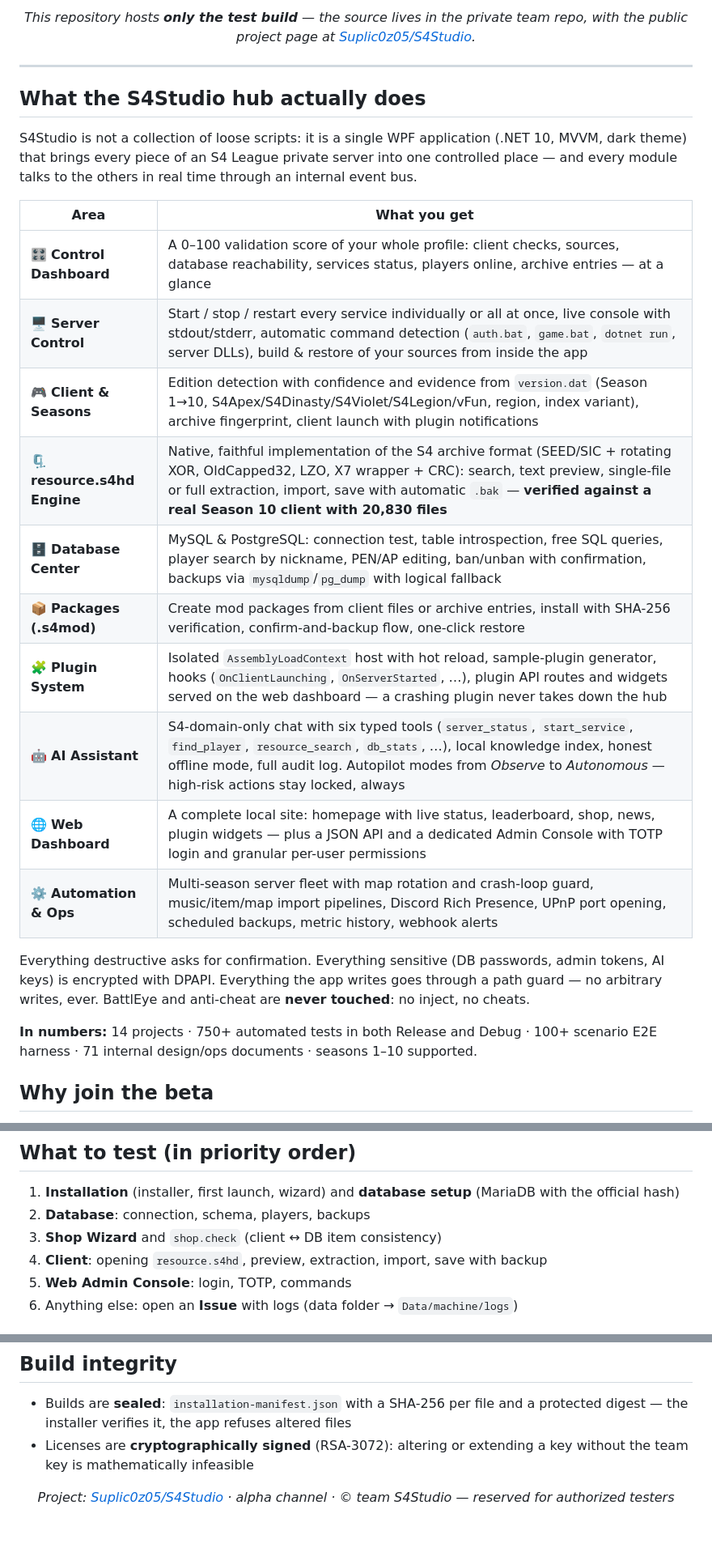
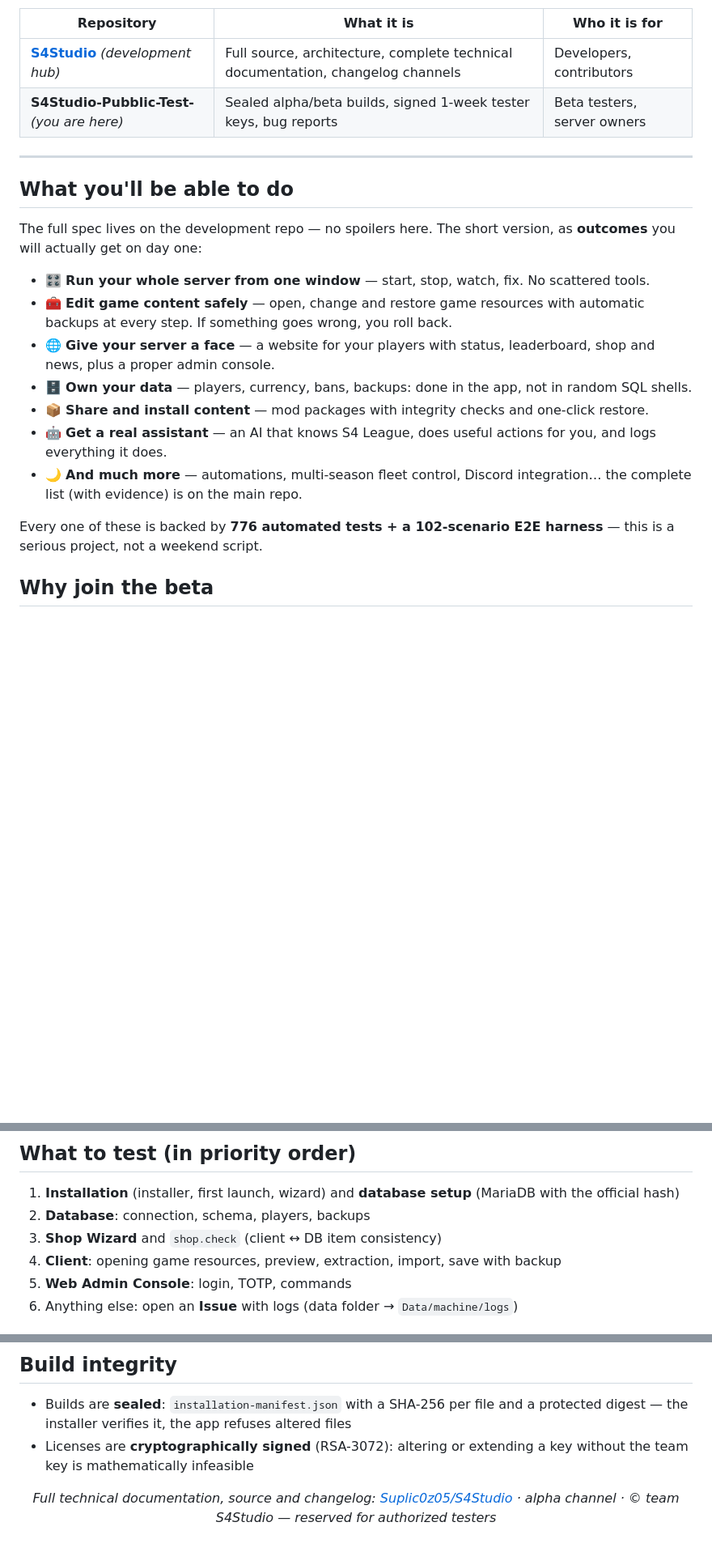
Before and after one commit to Suplic0z05/S4Studio-Pubblic-Test-, a Markdown page: README.md, 3 parts joined by grey strips. Shown at 81% size. GitHub-like rendering; blank space fills up the shorter version.

Commit message:
README aligned with the main repo facade (same structure, teaser content): shared hero + logo + banner, two-repo table, outcome-based feature teaser (no spoilers), countdown GIF kept for the release notice

```diff
--- a/README.md
+++ b/README.md
@@ -13,37 +15,33 @@
 ![License model](https://img.shields.io/badge/tester%20keys-RSA--3072%20signed-8B5CF6)
 
-*This repository hosts **only the test build** — the source lives in the private team repo,
-with the public project page at [Suplic0z05/S4Studio](https://github.com/Suplic0z05/S4Studio).*
+| Repository | What it is | Who it is for |
+|---|---|---|
+| **[S4Studio](https://github.com/Suplic0z05/S4Studio)** *(development hub)* | Full source, architecture, complete technical documentation, changelog channels | Developers, contributors |
+| **S4Studio-Pubblic-Test-** *(you are here)* | Sealed alpha/beta builds, signed 1-week tester keys, bug reports | Beta testers, server owners |
 
 </div>
 
 ---
 
-## What the S4Studio hub actually does
+## What you'll be able to do
 
-S4Studio is not a collection of loose scripts: it is a single WPF application (.NET 10, MVVM,
-dark theme) that brings every piece of an S4 League private server into one controlled place —
-and every module talks to the others in real time through an internal event bus.
+The full spec lives on the development repo — no spoilers here. The short version, as **outcomes**
+you will actually get on day one:
 
-| Area | What you get |
-|---|---|
-| 🎛 **Control Dashboard** | A 0–100 validation score of your whole profile: client checks, sources, database reachability, services status, players online, archive entries — at a glance |
-| 🖥 **Server Control** | Start / stop / restart every service individually or all at once, live console with stdout/stderr, automatic command detection (`auth.bat`, `game.bat`, `dotnet run`, server DLLs), build & restore of your sources from inside the app |
-| 🎮 **Client & Seasons** | Edition detection with confidence and evidence from `version.dat` (Season 1→10, S4Apex/S4Dinasty/S4Violet/S4Legion/vFun, region, index variant), archive fingerprint, client launch with plugin notifications |
-| 🗜 **resource.s4hd Engine** | Native, faithful implementation of the S4 archive format (SEED/SIC + rotating XOR, OldCapped32, LZO, X7 wrapper + CRC): search, text preview, single-file or full extraction, import, save with automatic `.bak` — **verified against a real Season 10 client with 20,830 files** |
-| 🗄 **Database Center** | MySQL & PostgreSQL: connection test, table introspection, free SQL queries, player search by nickname, PEN/AP editing, ban/unban with confirmation, backups via `mysqldump`/`pg_dump` with logical fallback |
-| 📦 **Packages (.s4mod)** | Create mod packages from client files or archive entries, install with SHA-256 verification, confirm-and-backup flow, one-click restore |
-| 🧩 **Plugin System** | Isolated `AssemblyLoadContext` host with hot reload, sample-plugin generator, hooks (`OnClientLaunching`, `OnServerStarted`, …), plugin API routes and widgets served on the web dashboard — a crashing plugin never takes down the hub |
-| 🤖 **AI Assistant** | S4-domain-only chat with six typed tools (`server_status`, `start_service`, `find_player`, `resource_search`, `db_stats`, …), local knowledge index, honest offline mode, full audit log. Autopilot modes from *Observe* to *Autonomous* — high-risk actions stay locked, always |
-| 🌐 **Web Dashboard** | A complete local site: homepage with live status, leaderboard, shop, news, plugin widgets — plus a JSON API and a dedicated Admin Console with TOTP login and granular per-user permissions |
-| ⚙️ **Automation & Ops** | Multi-season server fleet with map rotation and crash-loop guard, music/item/map import pipelines, Discord Rich Presence, UPnP port opening, scheduled backups, metric history, webhook alerts |
+- 🎛 **Run your whole server from one window** — start, stop, watch, fix. No scattered tools.
+- 🧰 **Edit game content safely** — open, change and restore game resources with automatic backups
+  at every step. If something goes wrong, you roll back.
+- 🌐 **Give your server a face** — a website for your players with status, leaderboard, shop and
+  news, plus a proper admin console.
+- 🗄 **Own your data** — players, currency, bans, backups: done in the app, not in random SQL shells.
+- 📦 **Share and install content** — mod packages with integrity checks and one-click restore.
+- 🤖 **Get a real assistant** — an AI that knows S4 League, does useful actions for you, and logs
+  everything it does.
+- 🌙 **And much more** — automations, multi-season fleet control, Discord integration… the
+  complete list (with evidence) is on the main repo.
 
-Everything destructive asks for confirmation. Everything sensitive (DB passwords, admin tokens,
-AI keys) is encrypted with DPAPI. Everything the app writes goes through a path guard — no
-arbitrary writes, ever. BattlEye and anti-cheat are **never touched**: no inject, no cheats.
-
-**In numbers:** 14 projects · 750+ automated tests in both Release and Debug · 100+ scenario E2E
-harness · 71 internal design/ops documents · seasons 1–10 supported.
+Every one of these is backed by **776 automated tests + a 102-scenario E2E harness** — this is a
+serious project, not a weekend script.
 
 ## Why join the beta
 
@@ -88,7 +85,7 @@ harness · 71 internal design/ops documents · seasons 1–10 supported.
    official hash)
 2. **Database**: connection, schema, players, backups
 3. **Shop Wizard** and `shop.check` (client ↔ DB item consistency)
-4. **Client**: opening `resource.s4hd`, preview, extraction, import, save with backup
+4. **Client**: opening game resources, preview, extraction, import, save with backup
 5. **Web Admin Console**: login, TOTP, commands
 6. Anything else: open an **Issue** with logs (data folder → `Data/machine/logs`)
 
@@ -108,7 +105,8 @@ harness · 71 internal design/ops documents · seasons 1–10 supported.
 
 <div align="center">
 
-*Project: [Suplic0z05/S4Studio](https://github.com/Suplic0z05/S4Studio) · alpha channel ·
-© team S4Studio — reserved for authorized testers*
+*Full technical documentation, source and changelog:
+[Suplic0z05/S4Studio](https://github.com/Suplic0z05/S4Studio) ·
+alpha channel · © team S4Studio — reserved for authorized testers*
 
 </div>
```
Also changed, not shown: other parts of README.md (+9 -8 lines), assets/hub-banner.gif (added).
